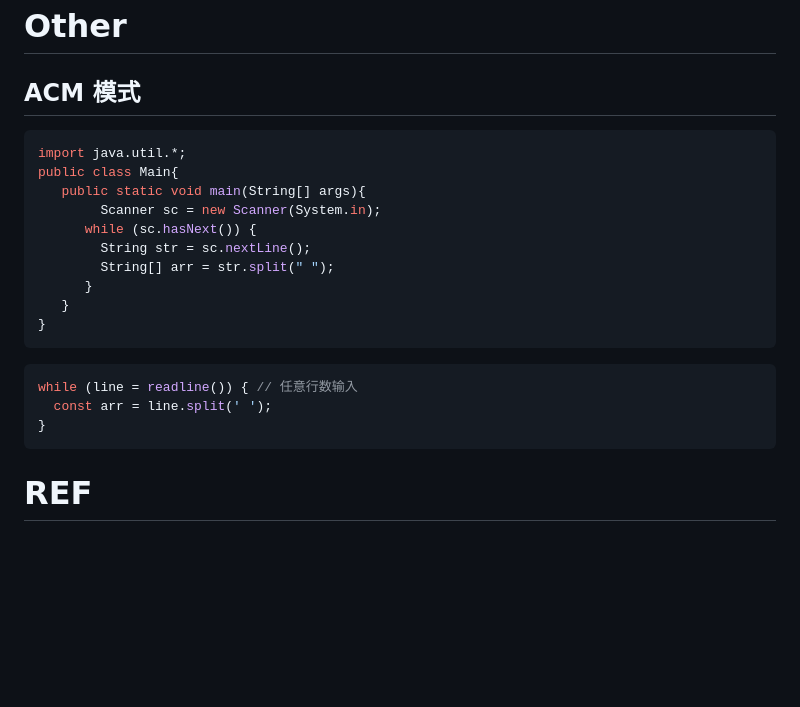
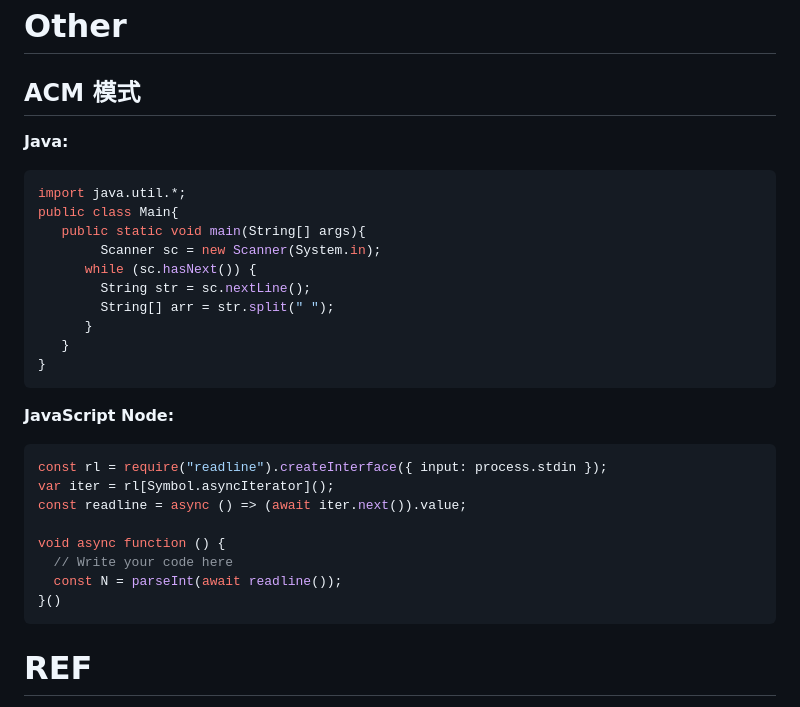
Before and after one commit to Ethereal-bang/Note, a Markdown page: ComputerBasics/Algorithm/AlgorithmAndDataStructrue.md, the part around the change. GitHub-like rendering; blank space fills up the shorter version.

````diff
--- a/ComputerBasics/Algorithm/AlgorithmAndDataStructrue.md
+++ b/ComputerBasics/Algorithm/AlgorithmAndDataStructrue.md
@@ -2635,6 +2635,8 @@ public class Status { int lSum, rSum, mSum, iSum;}
 
 ## ACM 模式
 
+**Java:**
+
 ```java
 import java.util.*;
 public class Main{
@@ -2648,10 +2650,17 @@ public class Main{
 }
 ```
 
+**JavaScript Node:**
+
 ```js
-while (line = readline()) {	// 任意行数输入
-  const arr = line.split(' ');
-}
+const rl = require("readline").createInterface({ input: process.stdin });
+var iter = rl[Symbol.asyncIterator]();
+const readline = async () => (await iter.next()).value;
+
+void async function () {
+  // Write your code here
+  const N = parseInt(await readline());
+}()
 ```
 
 
````
Also changed, not shown: ComputerBasics/Utils/Git.md (+16 -2 lines).
